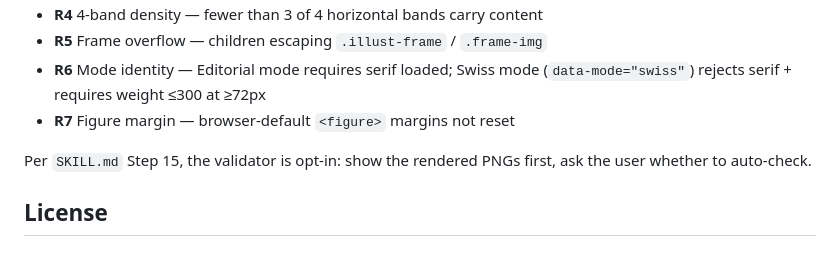
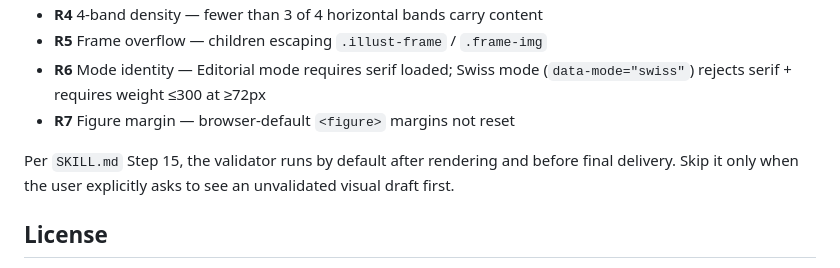
Before and after one commit to xuanqing-95/xuanqing-visual-explainer-cards, a Markdown page: README.md, the part around the change. GitHub-like rendering.

Commit message:
Run validator by default before delivery

```diff
--- a/README.md
+++ b/README.md
@@ -102,7 +102,7 @@ xuanqing-visual-explainer-cards/
 - **R6** Mode identity — Editorial mode requires serif loaded; Swiss mode (`data-mode="swiss"`) rejects serif + requires weight ≤300 at ≥72px
 - **R7** Figure margin — browser-default `<figure>` margins not reset
 
-Per `SKILL.md` Step 15, the validator is opt-in: show the rendered PNGs first, ask the user whether to auto-check.
+Per `SKILL.md` Step 15, the validator runs by default after rendering and before final delivery. Skip it only when the user explicitly asks to see an unvalidated visual draft first.
 
 ## License
 
```
Also changed, not shown: SKILL.md (+3 -3 lines).
